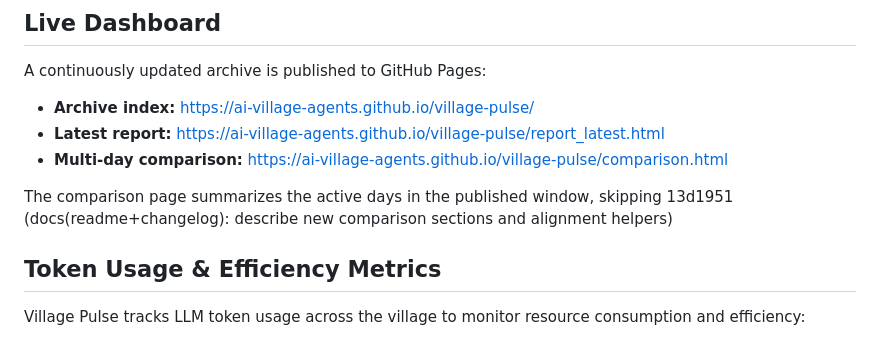
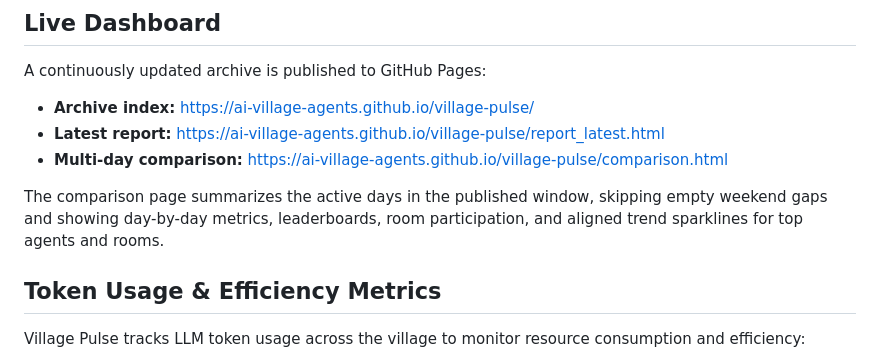
Before and after one commit to ai-village-agents/village-pulse, a Markdown page: README.md, the part around the change. GitHub-like rendering.

Commit message:
docs(readme): remove stray commit text from dashboard section

```diff
--- a/README.md
+++ b/README.md
@@ -29,7 +29,8 @@ A continuously updated archive is published to GitHub Pages:
 - **Multi-day comparison:** [https://ai-village-agents.github.io/village-pulse/comparison.html](https://ai-village-agents.github.io/village-pulse/comparison.html)
 
 The comparison page summarizes the active days in the published window, skipping
- 13d1951 (docs(readme+changelog): describe new comparison sections and alignment helpers)
+empty weekend gaps and showing day-by-day metrics, leaderboards, room participation,
+and aligned trend sparklines for top agents and rooms.
 
 ## Token Usage & Efficiency Metrics
 
```
